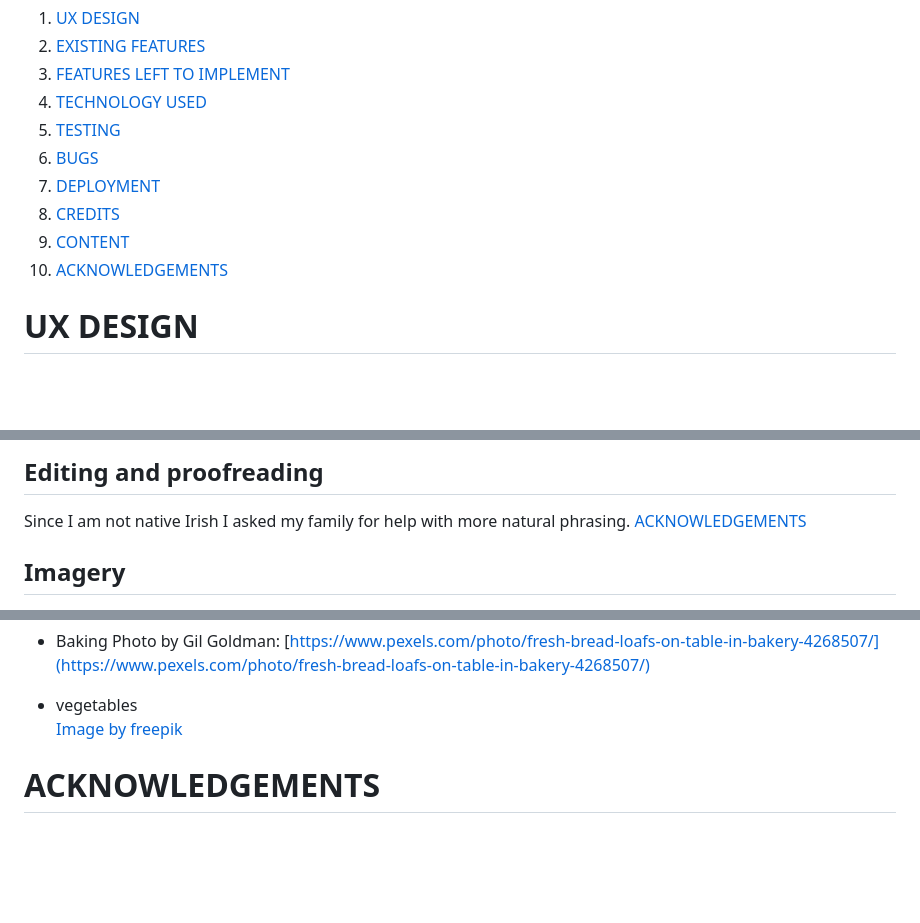
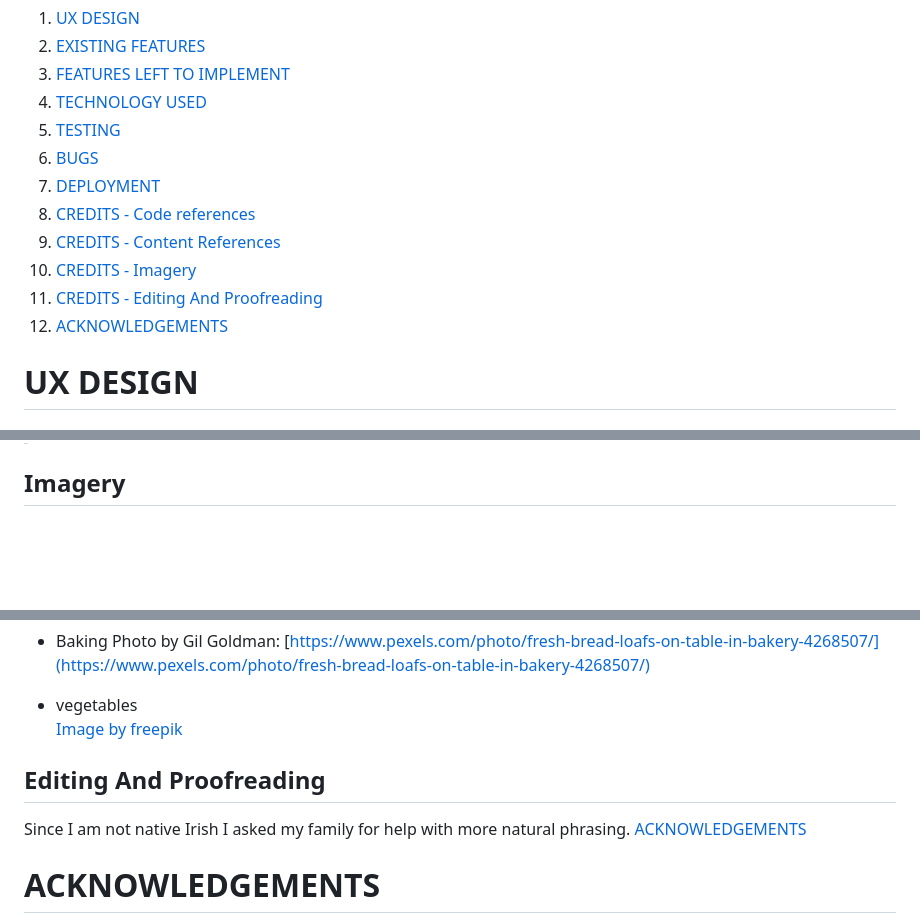
Before and after one commit to AtsukoCoffey/healthy-food-club, a Markdown page: README.md, 3 parts joined by grey strips. Drawn GitHub-style; blank space fills up the shorter version.

Commit message:
docs: Add 3 more table of contents

```diff
--- a/README.md
+++ b/README.md
@@ -18,9 +18,11 @@ During our activities, we strive to raise awareness about the prevalence of chem
 5.	[ TESTING ](#testing)
 6.	[ BUGS ](#bugs)
 7.	[ DEPLOYMENT ](#deployment)
-8.  [ CREDITS ](#credits)
-9.  [ CONTENT ](#content)
-10. [ ACKNOWLEDGEMENTS](#acknowledgements)
+8.  [ CREDITS - Code references](#credits)
+9.  [ CREDITS - Content References](#credits-content)
+10. [ CREDITS - Imagery](#imagery)
+11. [ CREDITS - Editing And Proofreading](#credits-edit)
+12. [ ACKNOWLEDGEMENTS](#acknowledgements)
 
 
 <a id="ux"></a>
@@ -555,6 +556,5 @@ A healthy diet, a healthier world (WHO)
 
-## Editing and proofreading
-Since I am not native Irish I asked my family for help with more natural phrasing. [ACKNOWLEDGEMENTS](#acknowledgements)
+<a id="imagery"></a>
 
 ## Imagery
 
@@ -594,6 +594,12 @@ Photo by Gil Goldman: [https://www.pexels.com/photo/fresh-bread-loafs-on-table-i
 <a href="https://www.freepik.com/free-ai-image/world-health-day-celebration-with-healthy-food_138542824.htm#query=healthy%20food&position=7&from_view=keyword&track=ais&uuid=ab2f5d84-4557-4db6-a6b3-9449a4cfd196">Image by freepik</a>
 
 
+<a id="credits-edit"></a>
+
+## Editing And Proofreading
+Since I am not native Irish I asked my family for help with more natural phrasing. [ACKNOWLEDGEMENTS](#acknowledgements)
+
+
 <a id="acknowledgements"></a>
 
 # ACKNOWLEDGEMENTS
```
Also changed, not shown: other parts of README.md (+2 -3 lines).
